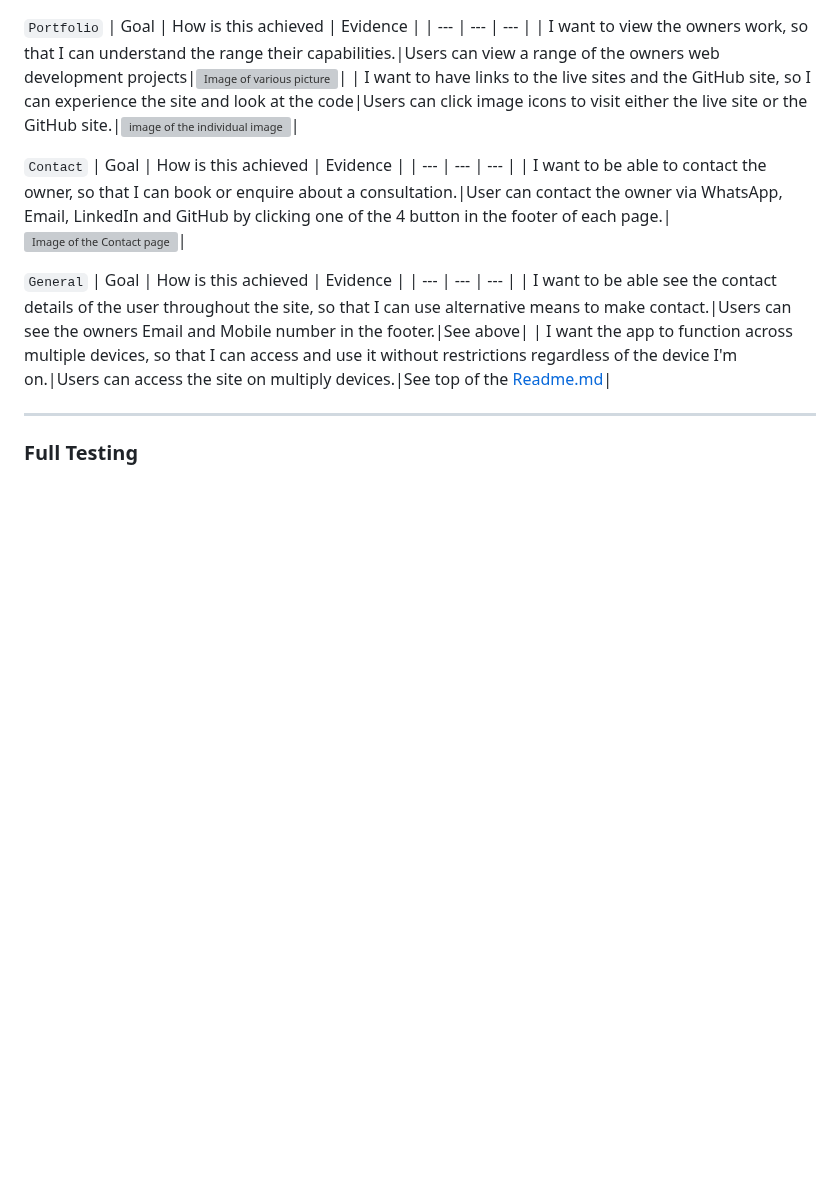
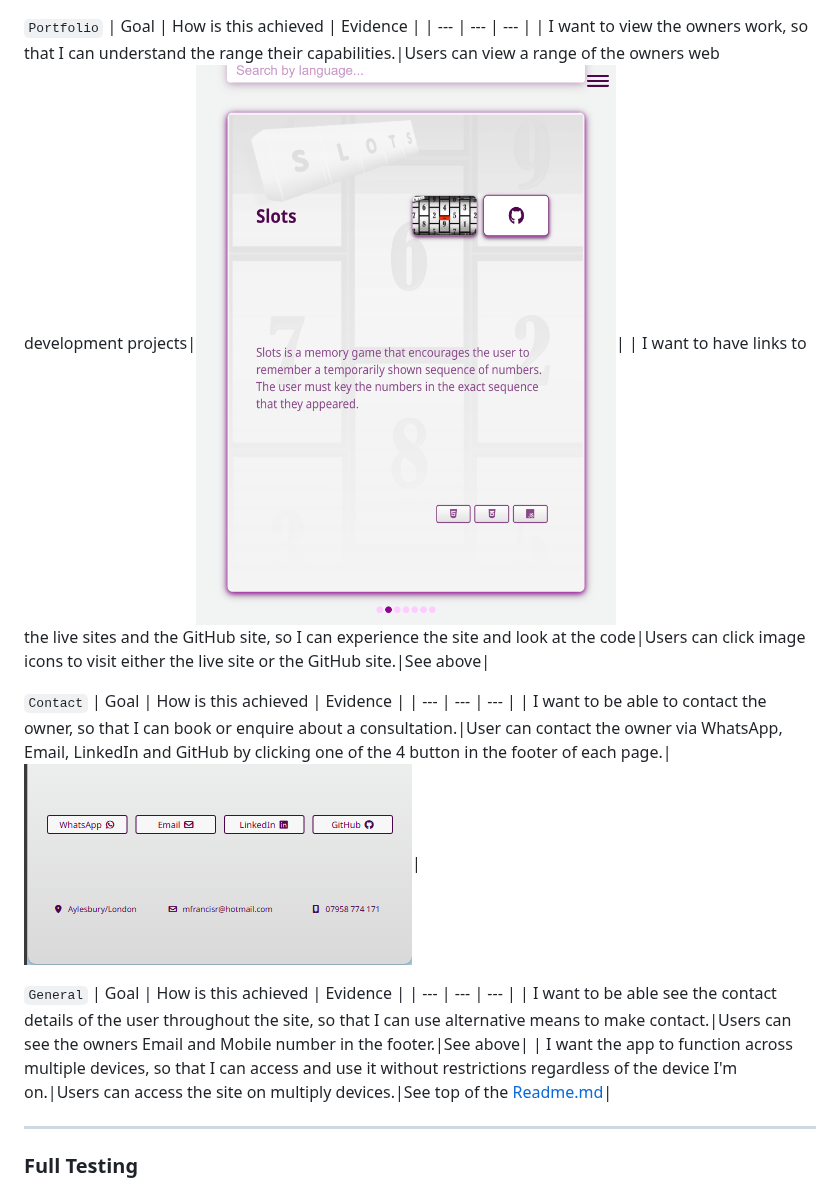
Before and after one commit to 2ndborn/micah-francis.com, a Markdown page: micah/TESTING.md, the part around one of its changes. GitHub-like rendering; pictures changed too: micah/docs/assets/footer.png (added), micah/docs/assets/portfoliopage.png (added); blank space fills up the shorter version; grey boxes are pictures that could not be loaded.

```diff
--- a/micah/TESTING.md
+++ b/micah/TESTING.md
@@ -41,13 +41,13 @@ This project was evaluated using **Google Lighthouse** to ensure strong performa
 `Portfolio`
 | Goal | How  is this achieved | Evidence |
 | --- | --- | --- |
-| I want to view the owners work, so that I can understand the range their capabilities.|Users can view a range of the owners web development projects|![Image of various picture]()|
-| I want to have links to the live sites and the GitHub site, so I can experience the site and look at the code|Users can click image icons to visit either the live site or the GitHub site.|![image of the individual image]()|
+| I want to view the owners work, so that I can understand the range their capabilities.|Users can view a range of the owners web development projects|![Image of various picture](./docs/assets/portfoliopage.png)|
+| I want to have links to the live sites and the GitHub site, so I can experience the site and look at the code|Users can click image icons to visit either the live site or the GitHub site.|See above|
 
 `Contact`
 | Goal | How  is this achieved | Evidence |
 | --- | --- | --- |
-| I want to be able to contact the owner, so that I can book or enquire about a consultation.|User can contact the owner via WhatsApp, Email, LinkedIn and GitHub by clicking one of the 4 button in the footer of each page.|![Image of the Contact page]()|
+| I want to be able to contact the owner, so that I can book or enquire about a consultation.|User can contact the owner via WhatsApp, Email, LinkedIn and GitHub by clicking one of the 4 button in the footer of each page.|![Image of the Contact page](./docs/assets/footer.png)|
 
 `General`
 | Goal | How  is this achieved | Evidence |
```
Also changed, not shown: other parts of micah/TESTING.md (+3 -3 lines), micah/docs/assets/homepage.png (added), micah/docs/assets/nav.png (added), 1 other file.
